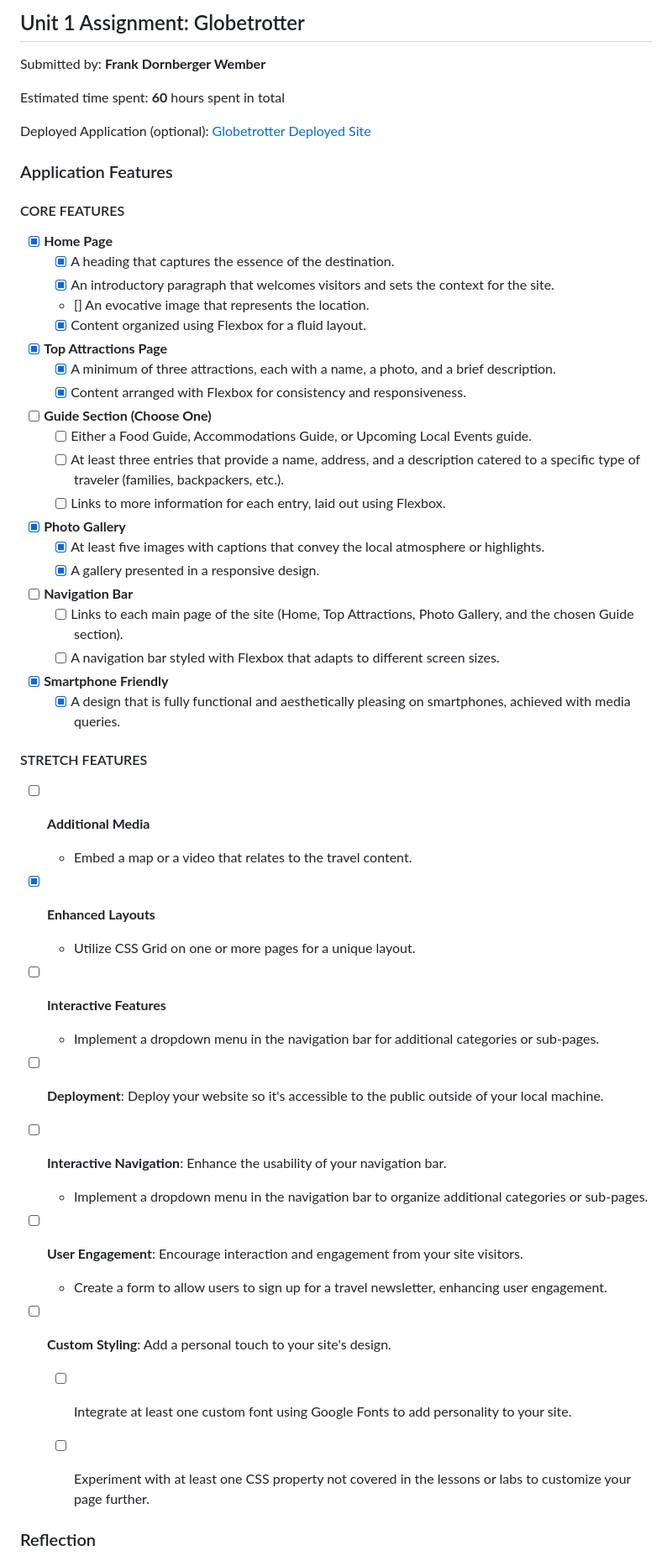
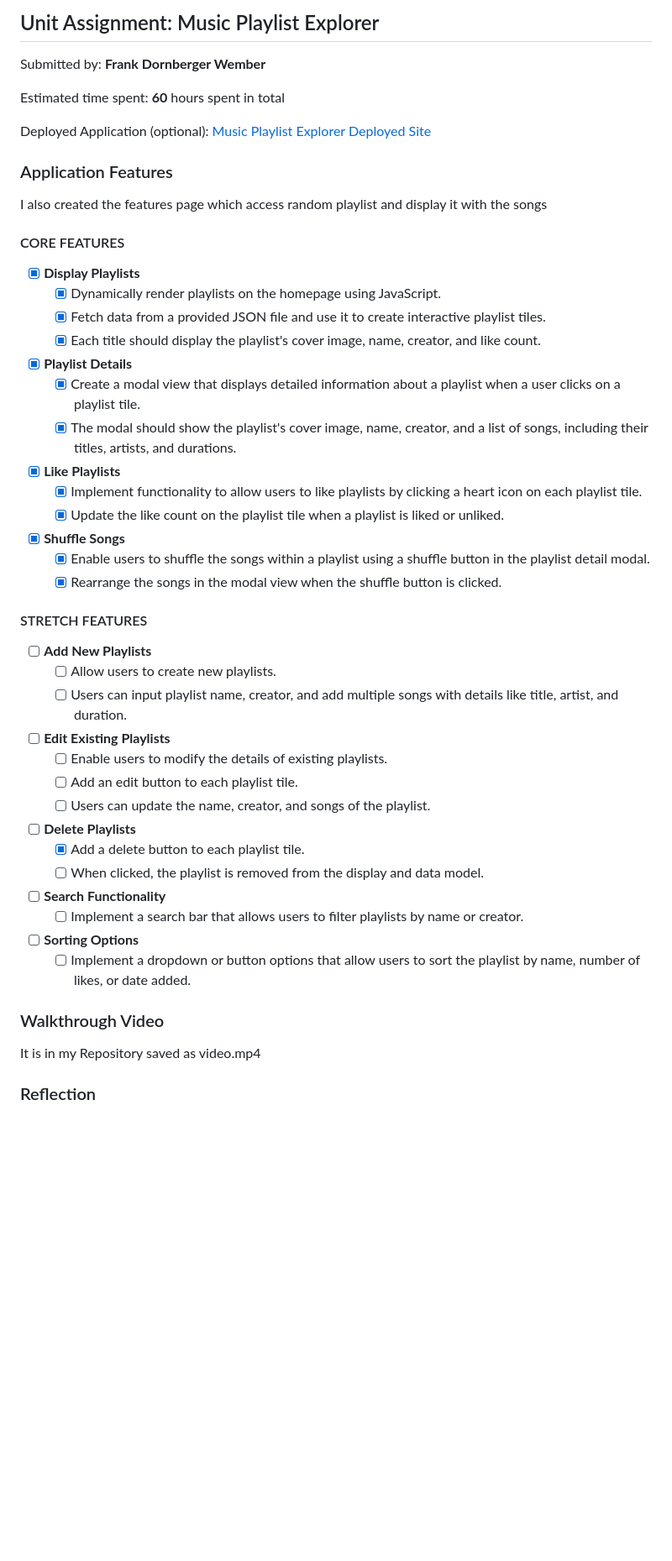
Before and after one commit to FrankWember/Unit-1-Project, a Markdown page: README.md, the part around the change printed below. Shown: that part at 84% size. Rendered like a GitHub page; blank space fills up the shorter version.

```diff
--- a/README.md
+++ b/README.md
@@ -1,65 +1,56 @@
-## Unit 1 Assignment: Globetrotter
+## Unit Assignment: Music Playlist Explorer
 
 Submitted by: **Frank Dornberger Wember**
 
 Estimated time spent: **60** hours spent in total
 
-Deployed Application (optional): [Globetrotter Deployed Site](ADD_LINK_HERE)
+Deployed Application (optional): [Music Playlist Explorer Deployed Site](ADD_LINK_HERE)
 
 ### Application Features
-
+I also created the features page which access random playlist and display it with the songs
 #### CORE FEATURES
 
-- [X] **Home Page**
-  - [X] A heading that captures the essence of the destination.
-  - [X] An introductory paragraph that welcomes visitors and sets the context for the site.
-  - [] An evocative image that represents the location.
-  - [X] Content organized using Flexbox for a fluid layout.
+- [x] **Display Playlists**
+  - [x] Dynamically render playlists on the homepage using JavaScript.
+  - [x] Fetch data from a provided JSON file and use it to create interactive playlist tiles.
+  - [x] Each title should display the playlist's cover image, name, creator, and like count.
 
-- [X] **Top Attractions Page**
-  - [X] A minimum of three attractions, each with a name, a photo, and a brief description.
-  - [X] Content arranged with Flexbox for consistency and responsiveness.
+- [x] **Playlist Details**
+  - [x] Create a modal view that displays detailed information about a playlist when a user clicks on a playlist tile.
+  - [x] The modal should show the playlist's cover image, name, creator, and a list of songs, including their titles, artists, and durations.
 
-- [ ] **Guide Section (Choose One)**
-  - [ ] Either a Food Guide, Accommodations Guide, or Upcoming Local Events guide.
-  - [ ] At least three entries that provide a name, address, and a description catered to a specific type of traveler (families, backpackers, etc.).
-  - [ ] Links to more information for each entry, laid out using Flexbox.
+- [x] **Like Playlists**
+  - [x] Implement functionality to allow users to like playlists by clicking a heart icon on each playlist tile.
+  - [x] Update the like count on the playlist tile when a playlist is liked or unliked.
 
-- [X] **Photo Gallery**
-  - [X] At least five images with captions that convey the local atmosphere or highlights.
-  - [X] A gallery presented in a responsive design.
-
-- [ ] **Navigation Bar**
-  - [ ] Links to each main page of the site (Home, Top Attractions, Photo Gallery, and the chosen Guide section).
-  - [ ] A navigation bar styled with Flexbox that adapts to different screen sizes.
-
-- [X] **Smartphone Friendly**
-  - [X] A design that is fully functional and aesthetically pleasing on smartphones, achieved with media queries.
+- [x] **Shuffle Songs**
+  - [x] Enable users to shuffle the songs within a playlist using a shuffle button in the playlist detail modal.
+  - [x] Rearrange the songs in the modal view when the shuffle button is clicked.
 
 #### STRETCH FEATURES
 
-- [ ] **Additional Media**
-  - Embed a map or a video that relates to the travel content.
+- [ ] **Add New Playlists**
+  - [ ] Allow users to create new playlists.
+  - [ ] Users can input playlist name, creator, and add multiple songs with details like title, artist, and duration.
 
-- [X] **Enhanced Layouts**
-  - Utilize CSS Grid on one or more pages for a unique layout.
+- [ ] **Edit Existing Playlists**
+  - [ ] Enable users to modify the details of existing playlists.
+  - [ ] Add an edit button to each playlist tile.
+  - [ ] Users can update the name, creator, and songs of the playlist.
 
-- [ ] **Interactive Features**
-  - Implement a dropdown menu in the navigation bar for additional categories or sub-pages.
+- [ ] **Delete Playlists**
+  - [x] Add a delete button to each playlist tile.
+  - [ ] When clicked, the playlist is removed from the display and data model.
 
-- [ ] **Deployment**: Deploy your website so it's accessible to the public outside of your local machine.
+- [ ] **Search Functionality**
+  - [ ] Implement a search bar that allows users to filter playlists by name or creator.
 
-- [ ] **Interactive Navigation**: Enhance the usability of your navigation bar.
-  - Implement a dropdown menu in the navigation bar to organize additional categories or sub-pages.
+- [ ] **Sorting Options**
+  - [ ] Implement a dropdown or button options that allow users to sort the playlist by name, number of likes, or date added.
 
-- [ ] **User Engagement**: Encourage interaction and engagement from your site visitors.
-  - Create a form to allow users to sign up for a travel newsletter, enhancing user engagement.
+### Walkthrough Video
 
-- [ ] **Custom Styling**: Add a personal touch to your site's design.
-  - [ ] Integrate at least one custom font using Google Fonts to add personality to your site.
-  - [ ] Experiment with at least one CSS property not covered in the lessons or labs to customize your page further.
-
-
+It is in my Repository saved as video.mp4
 
 ### Reflection
 
```
Also changed, not shown: other parts of README.md (+3 -5 lines).
